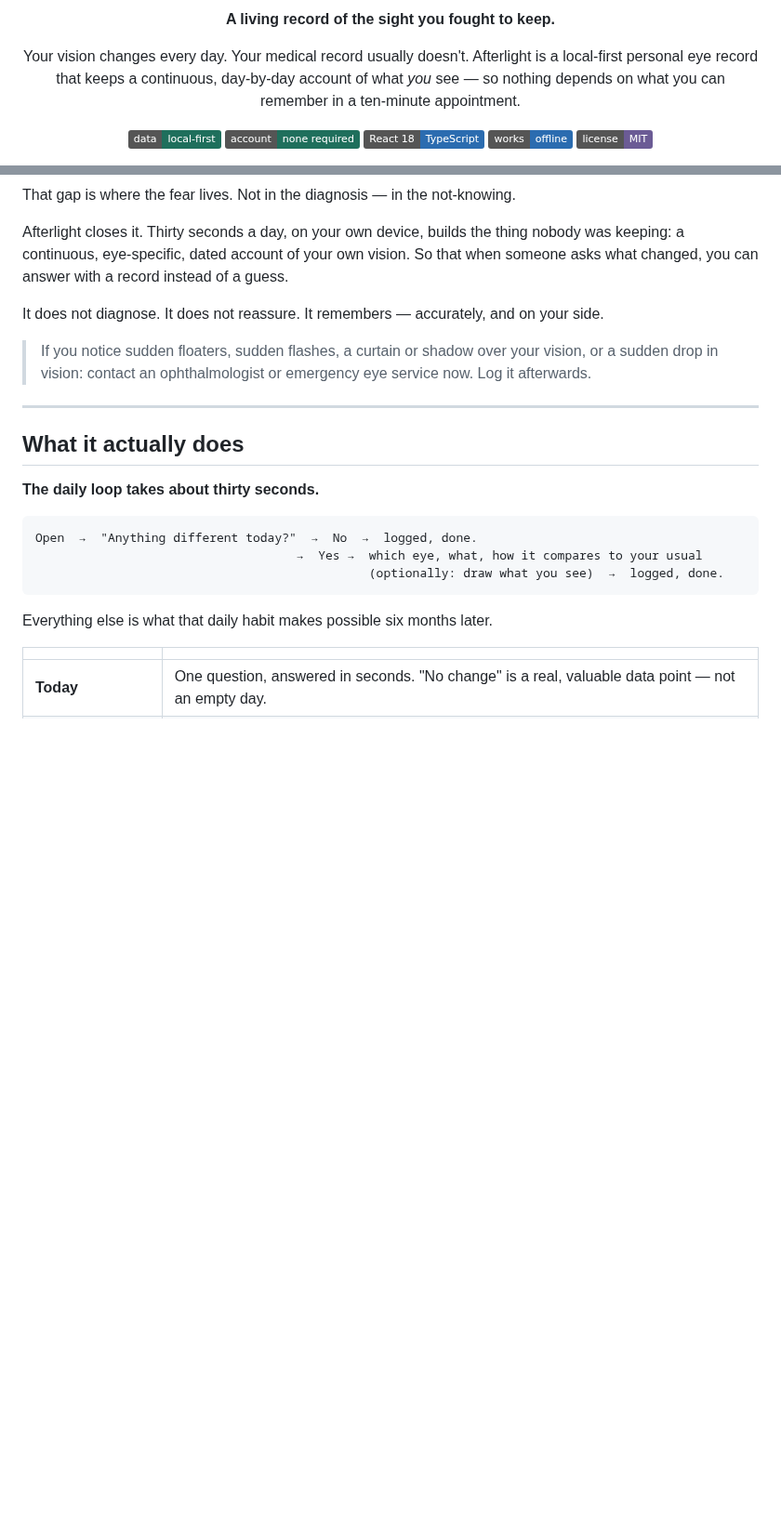
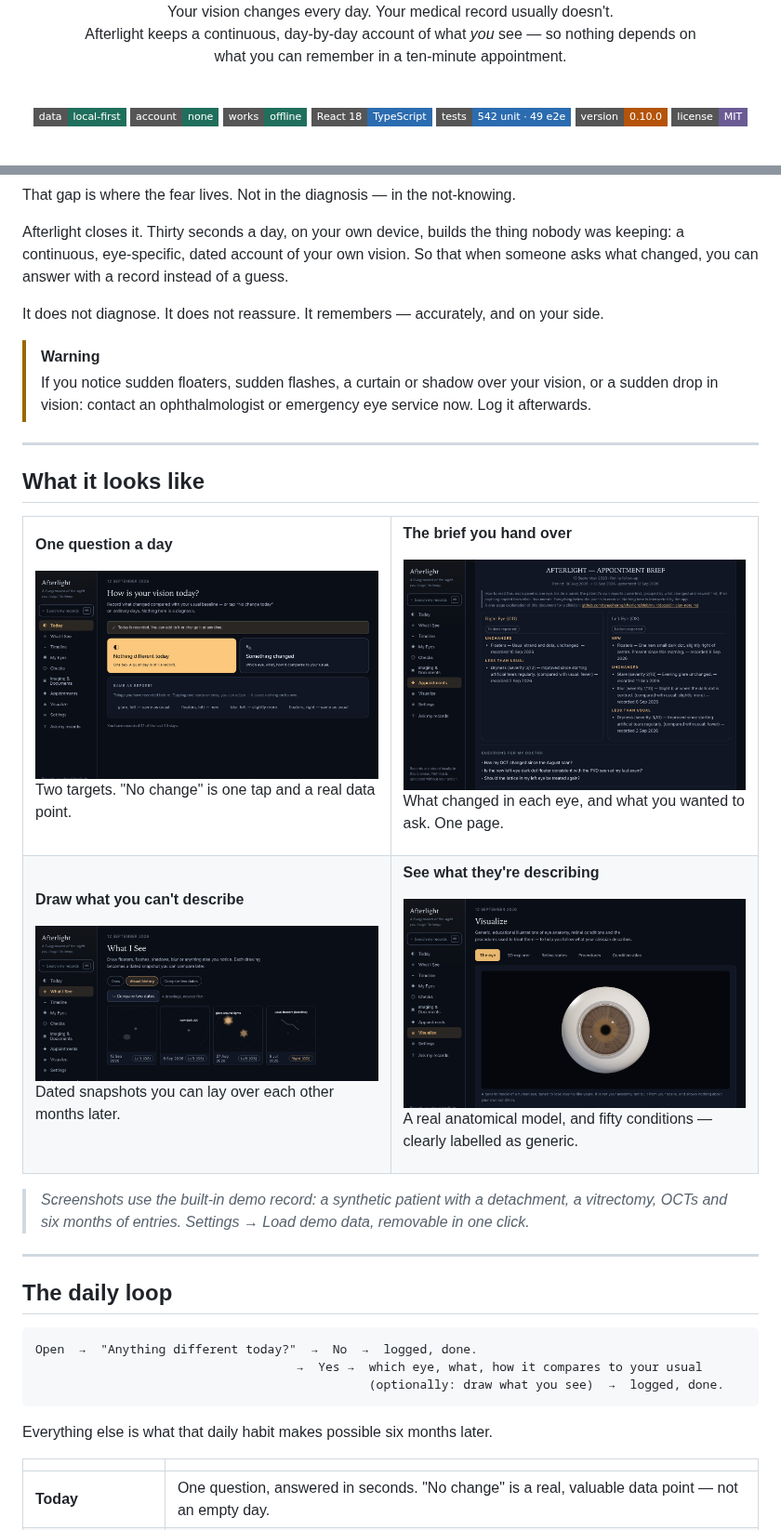
Before and after one commit to tanueihorng/afterlight, a Markdown page: README.md, 2 parts joined by grey strips. Shown at 93% size. Rendered like a GitHub page; pictures changed too: docs/assets/screen-brief.png (added), docs/assets/screen-drawings.png (added), docs/assets/screen-today.png (added); badges without logos; blank space fills up the shorter version.

````diff
--- a/README.md
+++ b/README.md
@@ -4,14 +8,18 @@
 
-**A living record of the sight you fought to keep.**
+<br>
 
-Your vision changes every day. Your medical record usually doesn't.
-Afterlight is a local-first personal eye record that keeps a continuous, day-by-day account
-of what *you* see — so nothing depends on what you can remember in a ten-minute appointment.
+Your vision changes every day. Your medical record usually doesn't.<br>
+Afterlight keeps a continuous, day-by-day account of what *you* see — so nothing depends on<br>
+what you can remember in a ten-minute appointment.
 
-[![Local-first](https://img.shields.io/badge/data-local--first-1f6f5c)](#privacy-by-architecture)
-[![No account](https://img.shields.io/badge/account-none%20required-1f6f5c)](#privacy-by-architecture)
-[![React + TypeScript](https://img.shields.io/badge/React%2018-TypeScript-2b6cb0)](#technical-notes)
-[![Offline](https://img.shields.io/badge/works-offline-2b6cb0)](#quick-start)
-[![License: MIT](https://img.shields.io/badge/license-MIT-6b5b95)](LICENSE)
+<br>
+
+[![Local-first](https://img.shields.io/badge/data-local--first-1f6f5c?style=flat-square)](#privacy-by-architecture)
+[![No account](https://img.shields.io/badge/account-none-1f6f5c?style=flat-square)](#privacy-by-architecture)
+[![Offline](https://img.shields.io/badge/works-offline-1f6f5c?style=flat-square)](#quick-start)
+[![React 18 + TypeScript](https://img.shields.io/badge/React_18-TypeScript-2b6cb0?style=flat-square)](#quick-start)
+[![Tests](https://img.shields.io/badge/tests-542_unit_·_49_e2e-2b6cb0?style=flat-square)](#the-gate)
+[![Version](https://img.shields.io/badge/version-0.10.0-b45309?style=flat-square)](CHANGELOG.md)
+[![MIT](https://img.shields.io/badge/license-MIT-6b5b95?style=flat-square)](LICENSE)
 
 **[Guide](docs/guide.md)** · **[Keeping it safe](docs/keeping-it-safe.md)** ·
@@ -52,14 +61,63 @@ what changed, you can answer with a record instead of a guess.
 
 It does not diagnose. It does not reassure. It remembers — accurately, and on your side.
 
+> [!WARNING]
 > If you notice sudden floaters, sudden flashes, a curtain or shadow over your vision, or a sudden
 > drop in vision: contact an ophthalmologist or emergency eye service now. Log it afterwards.
 
 ---
 
-## What it actually does
+## What it looks like
 
-**The daily loop takes about thirty seconds.**
+<table>
+<tr>
+<td width="50%" valign="top">
+
+<b>One question a day</b>
+
+<img src="docs/assets/screen-today.png" alt="The Today screen: one question, two large answers — nothing different today, or something changed." width="100%">
+
+Two targets. "No change" is one tap and a real data point.
+
+</td>
+<td width="50%" valign="top">
+
+<b>The brief you hand over</b>
+
+<img src="docs/assets/screen-brief.png" alt="An appointment brief with a panel per eye, grouped into new, unchanged and less than usual, and the patient's questions underneath." width="100%">
+
+What changed in each eye, and what you wanted to ask. One page.
+
+</td>
+</tr>
+<tr>
+<td width="50%" valign="top">
+
+<b>Draw what you can't describe</b>
+
+<img src="docs/assets/screen-drawings.png" alt="A history of visual-field drawings, each dated and labelled with the eye it belongs to." width="100%">
+
+Dated snapshots you can lay over each other months later.
+
+</td>
+<td width="50%" valign="top">
+
+<b>See what they're describing</b>
+
+<img src="docs/assets/screen-visualize.png" alt="A three-dimensional model of a human eye, rendered from real anatomical measurements." width="100%">
+
+A real anatomical model, and fifty conditions — clearly labelled as generic.
+
+</td>
+</tr>
+</table>
+
+> *Screenshots use the built-in demo record: a synthetic patient with a detachment, a vitrectomy,
+> OCTs and six months of entries. Settings → Load demo data, removable in one click.*
+
+---
+
+## The daily loop
 
 ```
 Open  →  "Anything different today?"  →  No  →  logged, done.
````
Also changed, not shown: other parts of README.md (+161 -83 lines), 3 other files.
